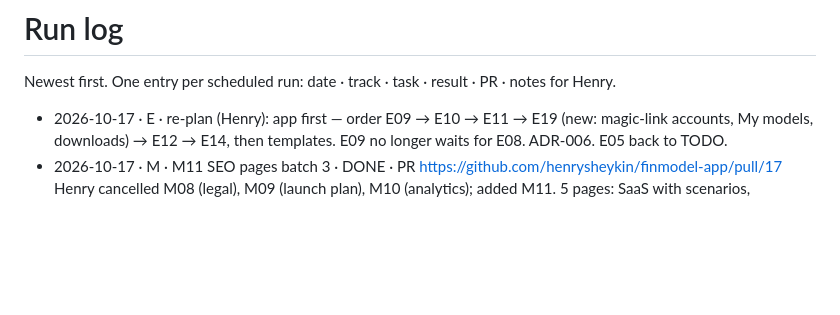
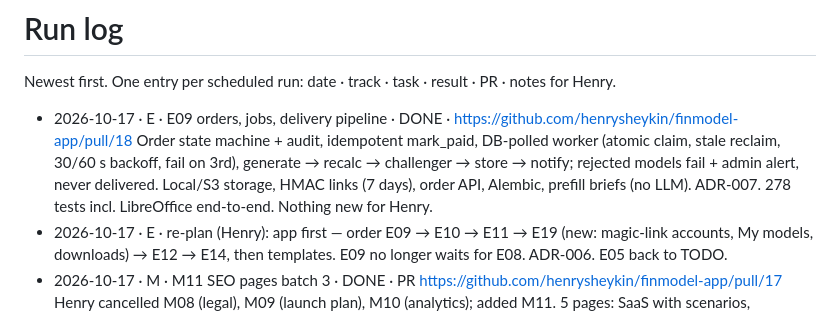
Before and after one commit to henrysheykin/finmodel-app, a Markdown page: docs/RUNLOG.md, the part around the change. Rendered like a GitHub page; blank space fills up the shorter version.

Commit message:
E09: mark DONE, run log; E10: claim task
Co-Authored-By: Claude Opus 5.5 <noreply@anthropic.com>
Claude-Session: https://claude.ai/code/session_01D9K7ANVMGiMrWb9fjL2jS4

```diff
--- a/docs/RUNLOG.md
+++ b/docs/RUNLOG.md
@@ -2,6 +2,10 @@
 
 Newest first. One entry per scheduled run: date · track · task · result · PR · notes for Henry.
 
+- 2026-10-17 · E · E09 orders, jobs, delivery pipeline · DONE · https://github.com/henrysheykin/finmodel-app/pull/18
+  Order state machine + audit, idempotent mark_paid, DB-polled worker (atomic claim, stale reclaim, 30/60 s backoff, fail on 3rd),
+  generate → recalc → challenger → store → notify; rejected models fail + admin alert, never delivered. Local/S3 storage, HMAC links (7 days),
+  order API, Alembic, prefill briefs (no LLM). ADR-007. 278 tests incl. LibreOffice end-to-end. Nothing new for Henry.
 - 2026-10-17 · E · re-plan (Henry): app first — order E09 → E10 → E11 → E19 (new: magic-link accounts, My models, downloads) → E12 → E14, then templates. E09 no longer waits for E08. ADR-006. E05 back to TODO.
 - 2026-10-17 · M · M11 SEO pages batch 3 · DONE · PR https://github.com/henrysheykin/finmodel-app/pull/17
   Henry cancelled M08 (legal), M09 (launch plan), M10 (analytics); added M11. 5 pages: SaaS with scenarios, professional services, investors, e-commerce for investors, retail store for a bank loan.
```
Also changed, not shown: docs/BACKLOG.md (+2 -2 lines).
